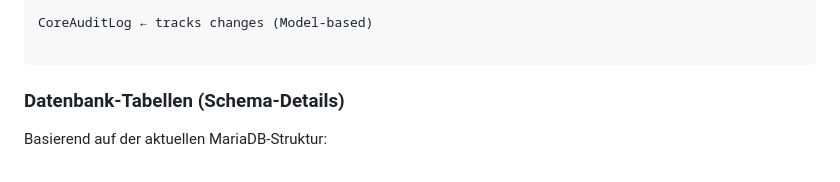
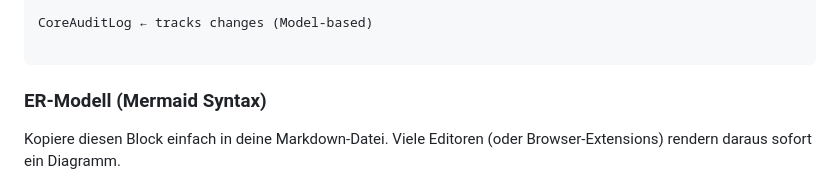
Before and after one commit to Khorrer/TeamMinigolf, a Markdown page: docs/ARCHITECTURE.md, the part around one of its changes. GitHub-like rendering.

Commit message:
Revise database schema section with ER model
Updated the database schema details to include an ER model in Mermaid syntax.

````diff
--- a/docs/ARCHITECTURE.md
+++ b/docs/ARCHITECTURE.md
@@ -40,7 +40,7 @@ CoreAuditLog ← tracks changes (Model-based)
 
 ```
 
-### Datenbank-Tabellen (Schema-Details)
+### ER-Modell (Mermaid Syntax)
 
-Basierend auf der aktuellen MariaDB-Struktur:
+Kopiere diesen Block einfach in deine Markdown-Datei. Viele Editoren (oder Browser-Extensions) rendern daraus sofort ein Diagramm.
 
````
Also changed, not shown: other parts of docs/ARCHITECTURE.md (+60 -9 lines).
